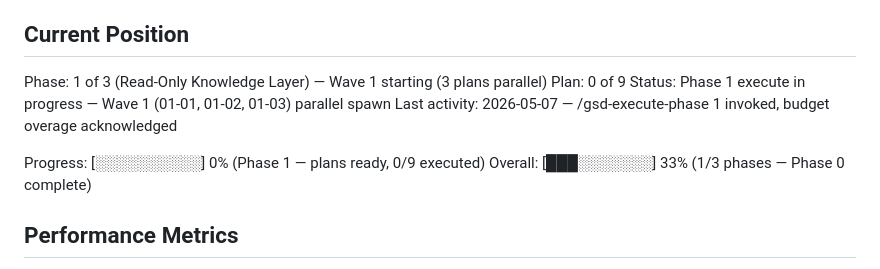
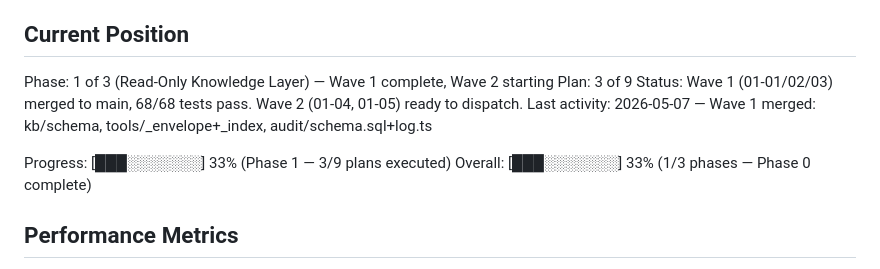
Before and after one commit to krdn/gons-works, a Markdown page: .planning/STATE.md, the part around the change. Rendered like a GitHub page.

Commit message:
chore(01): Wave 1 완료 — STATE 갱신 (3/9 plans)

```diff
--- a/.planning/STATE.md
+++ b/.planning/STATE.md
@@ -9,12 +9,12 @@ See: .planning/PROJECT.md (updated 2026-05-06)
 
 ## Current Position
 
-Phase: 1 of 3 (Read-Only Knowledge Layer) — Wave 1 starting (3 plans parallel)
-Plan: 0 of 9
-Status: Phase 1 execute in progress — Wave 1 (01-01, 01-02, 01-03) parallel spawn
-Last activity: 2026-05-07 — /gsd-execute-phase 1 invoked, budget overage acknowledged
+Phase: 1 of 3 (Read-Only Knowledge Layer) — Wave 1 complete, Wave 2 starting
+Plan: 3 of 9
+Status: Wave 1 (01-01/02/03) merged to main, 68/68 tests pass. Wave 2 (01-04, 01-05) ready to dispatch.
+Last activity: 2026-05-07 — Wave 1 merged: kb/schema, tools/_envelope+_index, audit/schema.sql+log.ts
 
-Progress: [░░░░░░░░░░] 0% (Phase 1 — plans ready, 0/9 executed)
+Progress: [███░░░░░░░] 33% (Phase 1 — 3/9 plans executed)
 Overall: [███░░░░░░░] 33% (1/3 phases — Phase 0 complete)
 
 ## Performance Metrics
```
